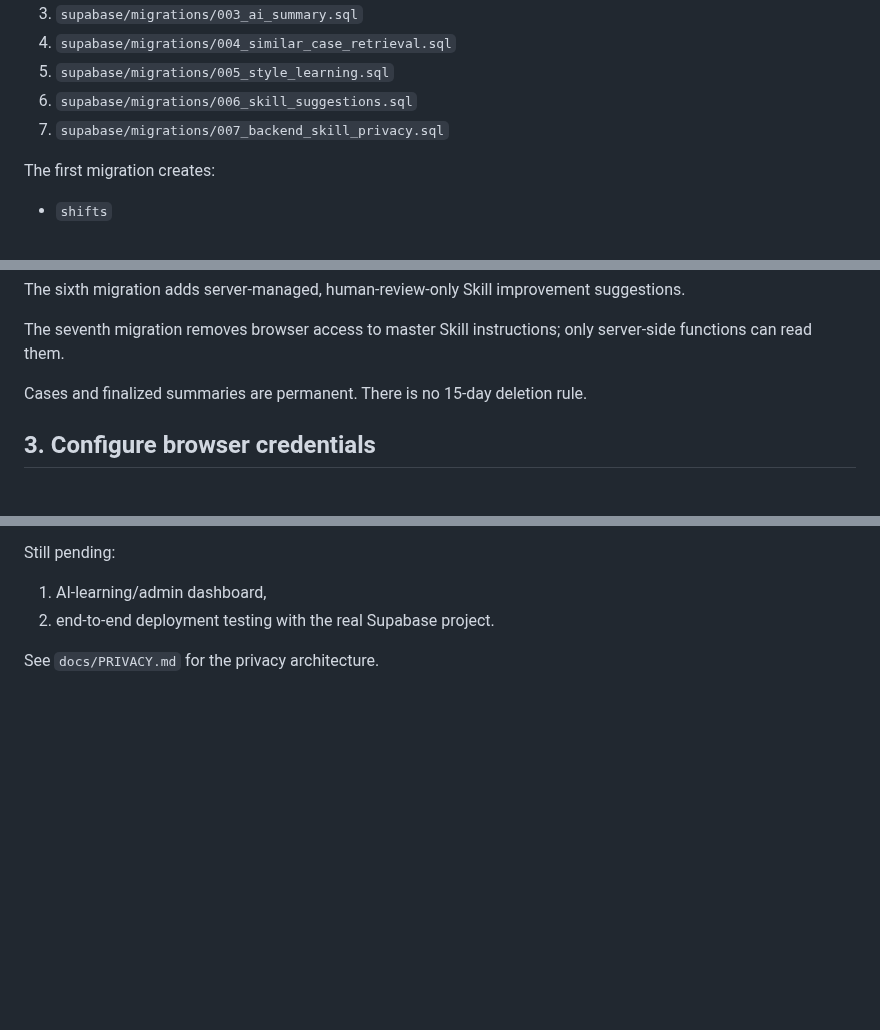
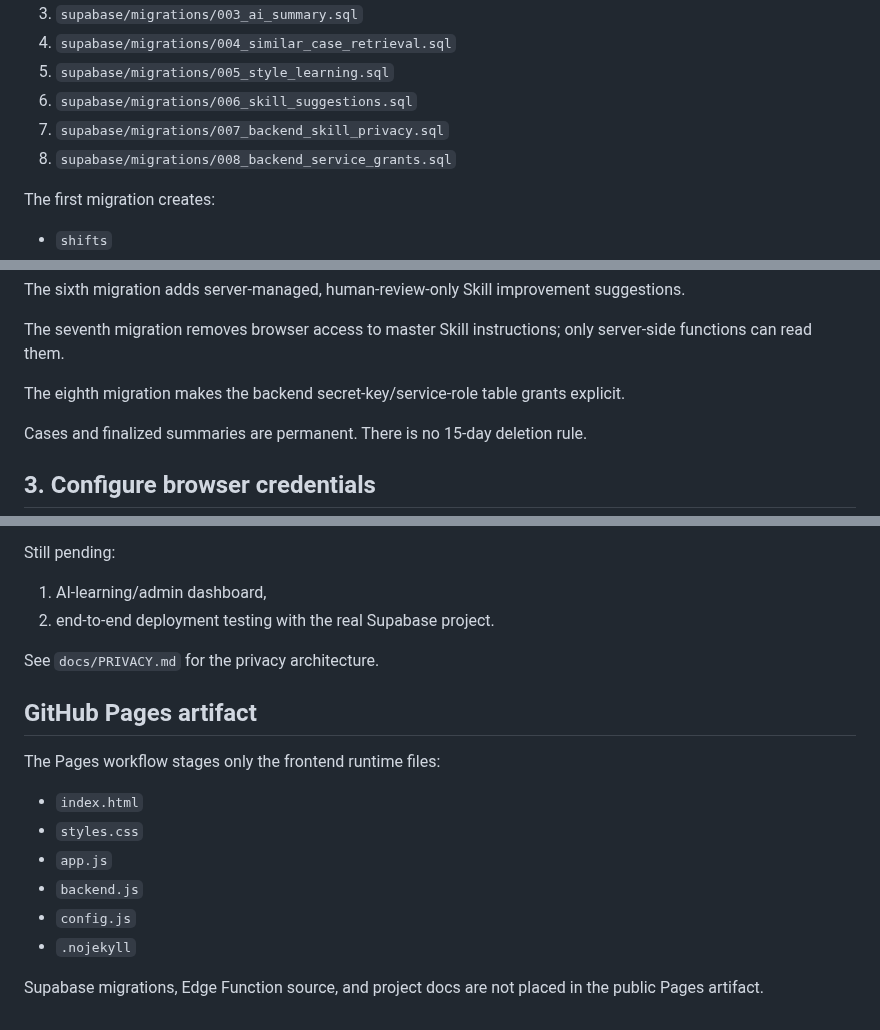
Before and after one commit to Report0101/BachTranSBO, a Markdown page: docs/BACKEND_SETUP.md, 3 parts joined by grey strips. Rendered like a GitHub page; blank space fills up the shorter version.

Commit message:
Document final migrations and minimal Pages artifact

```diff
--- a/docs/BACKEND_SETUP.md
+++ b/docs/BACKEND_SETUP.md
@@ -19,6 +19,7 @@ Apply all migrations in order:
 5. `supabase/migrations/005_style_learning.sql`
 6. `supabase/migrations/006_skill_suggestions.sql`
 7. `supabase/migrations/007_backend_skill_privacy.sql`
+8. `supabase/migrations/008_backend_service_grants.sql`
 
 The first migration creates:
 
@@ -39,6 +40,8 @@ The fifth migration adds metadata for human-approved writing-style learning cand
 The sixth migration adds server-managed, human-review-only Skill improvement suggestions.
 
 The seventh migration removes browser access to master Skill instructions; only server-side functions can read them.
+
+The eighth migration makes the backend secret-key/service-role table grants explicit.
 
 Cases and finalized summaries are permanent. There is no 15-day deletion rule.
 
@@ -185,3 +188,17 @@ Still pending:
 2. end-to-end deployment testing with the real Supabase project.
 
 See `docs/PRIVACY.md` for the privacy architecture.
+
+
+## GitHub Pages artifact
+
+The Pages workflow stages only the frontend runtime files:
+
+- `index.html`
+- `styles.css`
+- `app.js`
+- `backend.js`
+- `config.js`
+- `.nojekyll`
+
+Supabase migrations, Edge Function source, and project docs are not placed in the public Pages artifact.
```
